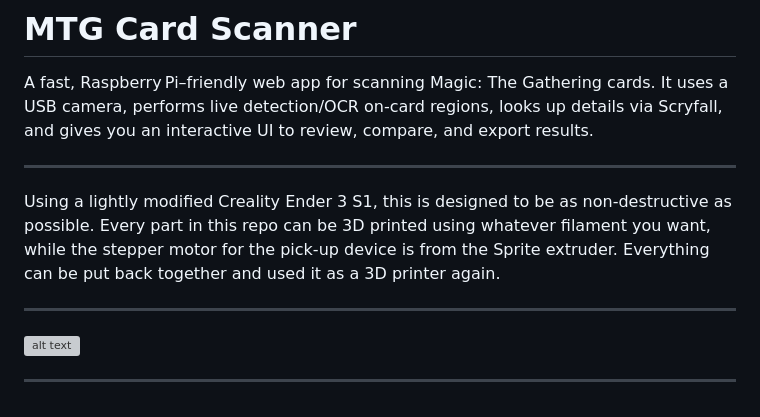
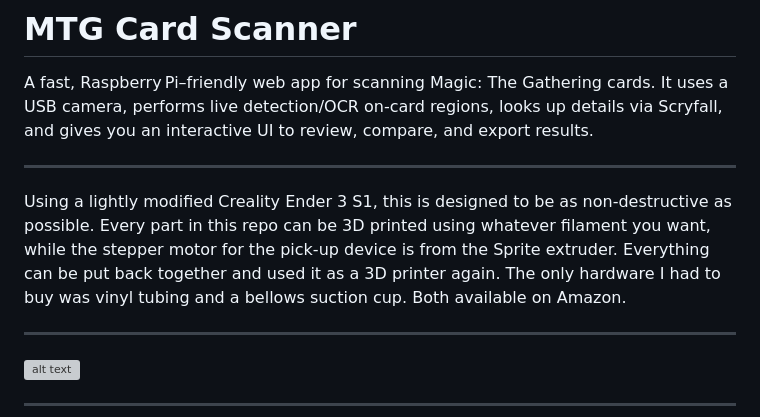
Before and after one commit to MeIsGaggy/MTG-Card-Scanner-Sorter, a Markdown page: README.md, the part around the change. Drawn GitHub-style; grey boxes are pictures that could not be loaded.

```diff
--- a/README.md
+++ b/README.md
@@ -4,7 +4,7 @@ A fast, Raspberry Pi–friendly web app for scanning Magic: The Gathering card
 
 ---
 
-Using a lightly modified Creality Ender 3 S1, this is designed to be as non-destructive as possible. Every part in this repo can be 3D printed using whatever filament you want, while the stepper motor for the pick-up device is from the Sprite extruder. Everything can be put back together and used it as a 3D printer again.
+Using a lightly modified Creality Ender 3 S1, this is designed to be as non-destructive as possible. Every part in this repo can be 3D printed using whatever filament you want, while the stepper motor for the pick-up device is from the Sprite extruder. Everything can be put back together and used it as a 3D printer again. The only hardware I had to buy was vinyl tubing and a bellows suction cup. Both available on Amazon.
 
 ---
 
```
